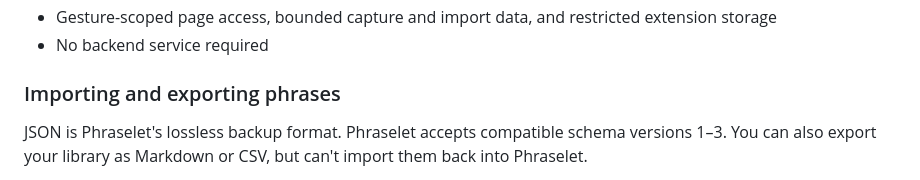
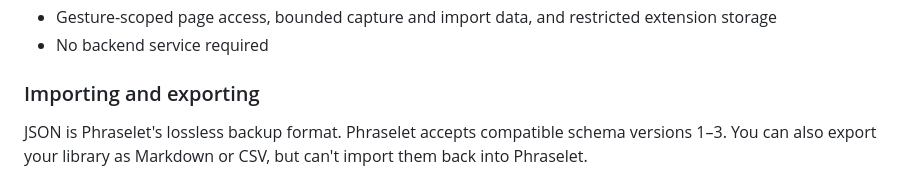
Before and after one commit to mpbagwel/phraselet, a Markdown page: README.md, the part around the change. GitHub-like rendering.

Commit message:
Fine README.md edit

```diff
--- a/README.md
+++ b/README.md
@@ -39,7 +39,7 @@ Phraselet's feature set includes:
 - Gesture-scoped page access, bounded capture and import data, and restricted extension storage
 - No backend service required
 
-### Importing and exporting phrases
+### Importing and exporting
 
 JSON is Phraselet's lossless backup format. Phraselet accepts compatible schema versions 1–3. You can also export your library as Markdown or CSV, but can't import them back into Phraselet.
 
```
